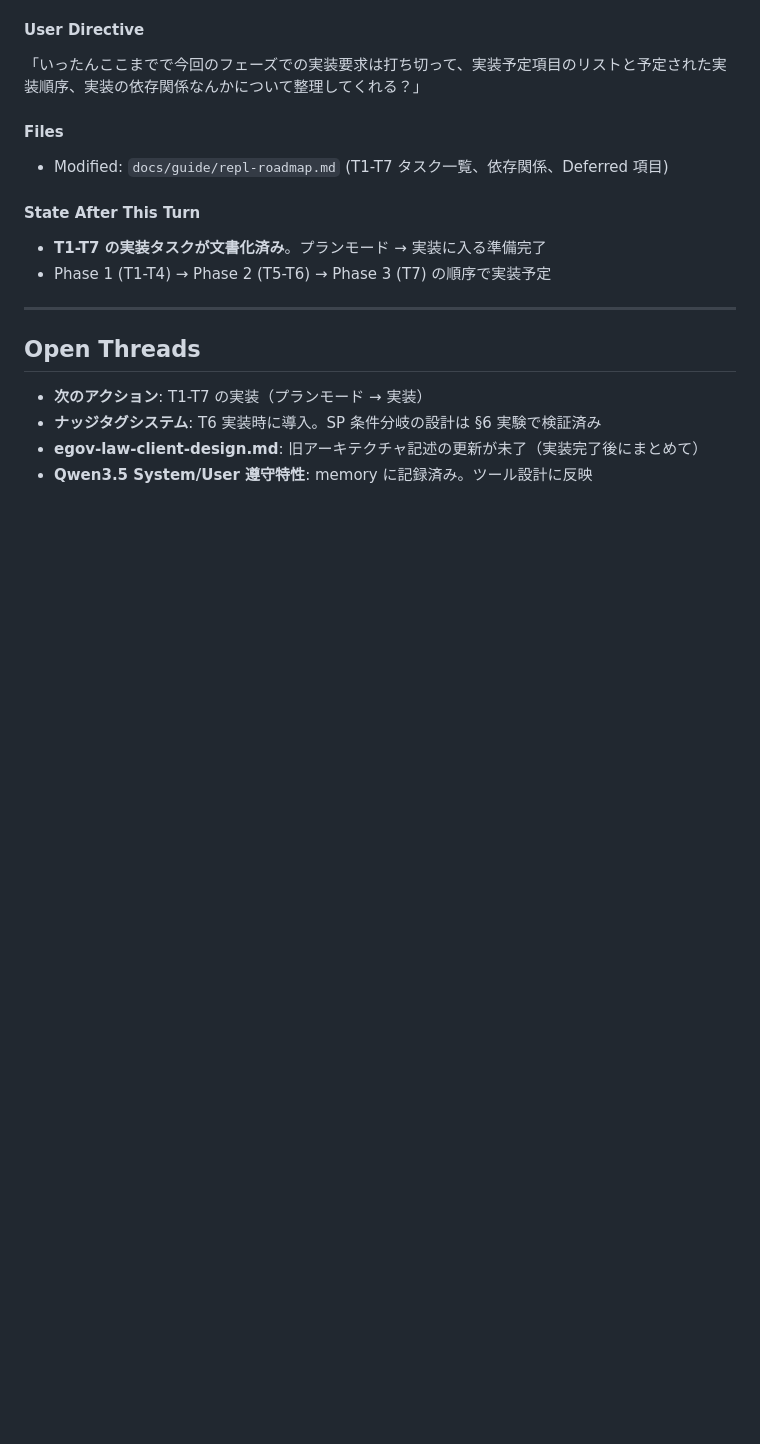
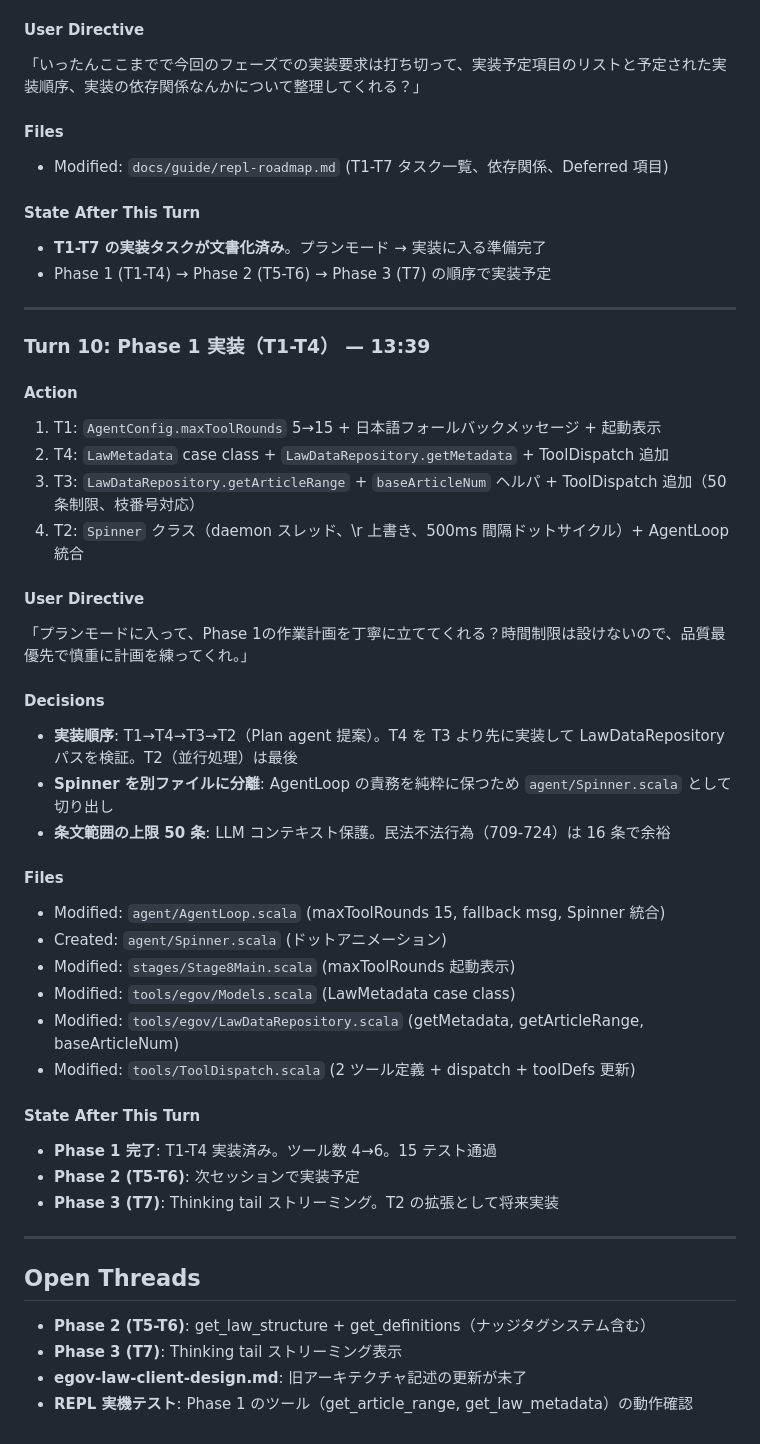
Before and after one commit to nil2013/agentic-system-poc, a Markdown page: .claude/logs/2026-03-26_session.md, the part around the change. Rendered like a GitHub page; blank space fills up the shorter version.

```diff
--- a/.claude/logs/2026-03-26_session.md
+++ b/.claude/logs/2026-03-26_session.md
@@ -187,8 +187,39 @@
 
 ---
 
+### Turn 10: Phase 1 実装（T1-T4） — 13:39
+
+#### Action
+1. T1: `AgentConfig.maxToolRounds` 5→15 + 日本語フォールバックメッセージ + 起動表示
+2. T4: `LawMetadata` case class + `LawDataRepository.getMetadata` + ToolDispatch 追加
+3. T3: `LawDataRepository.getArticleRange` + `baseArticleNum` ヘルパ + ToolDispatch 追加（50条制限、枝番号対応）
+4. T2: `Spinner` クラス（daemon スレッド、\r 上書き、500ms 間隔ドットサイクル）+ AgentLoop 統合
+
+#### User Directive
+「プランモードに入って、Phase 1の作業計画を丁寧に立ててくれる？時間制限は設けないので、品質最優先で慎重に計画を練ってくれ。」
+
+#### Decisions
+- **実装順序**: T1→T4→T3→T2（Plan agent 提案）。T4 を T3 より先に実装して LawDataRepository パスを検証。T2（並行処理）は最後
+- **Spinner を別ファイルに分離**: AgentLoop の責務を純粋に保つため `agent/Spinner.scala` として切り出し
+- **条文範囲の上限 50 条**: LLM コンテキスト保護。民法不法行為（709-724）は 16 条で余裕
+
+#### Files
+- Modified: `agent/AgentLoop.scala` (maxToolRounds 15, fallback msg, Spinner 統合)
+- Created: `agent/Spinner.scala` (ドットアニメーション)
+- Modified: `stages/Stage8Main.scala` (maxToolRounds 起動表示)
+- Modified: `tools/egov/Models.scala` (LawMetadata case class)
+- Modified: `tools/egov/LawDataRepository.scala` (getMetadata, getArticleRange, baseArticleNum)
+- Modified: `tools/ToolDispatch.scala` (2 ツール定義 + dispatch + toolDefs 更新)
+
+#### State After This Turn
+- **Phase 1 完了**: T1-T4 実装済み。ツール数 4→6。15 テスト通過
+- **Phase 2 (T5-T6)**: 次セッションで実装予定
+- **Phase 3 (T7)**: Thinking tail ストリーミング。T2 の拡張として将来実装
+
+---
+
 ## Open Threads
-- **次のアクション**: T1-T7 の実装（プランモード → 実装）
-- **ナッジタグシステム**: T6 実装時に導入。SP 条件分岐の設計は §6 実験で検証済み
-- **egov-law-client-design.md**: 旧アーキテクチャ記述の更新が未了（実装完了後にまとめて）
-- **Qwen3.5 System/User 遵守特性**: memory に記録済み。ツール設計に反映
+- **Phase 2 (T5-T6)**: get_law_structure + get_definitions（ナッジタグシステム含む）
+- **Phase 3 (T7)**: Thinking tail ストリーミング表示
+- **egov-law-client-design.md**: 旧アーキテクチャ記述の更新が未了
+- **REPL 実機テスト**: Phase 1 のツール（get_article_range, get_law_metadata）の動作確認
```
Also changed, not shown: CLAUDE.md (+13 -8 lines).
